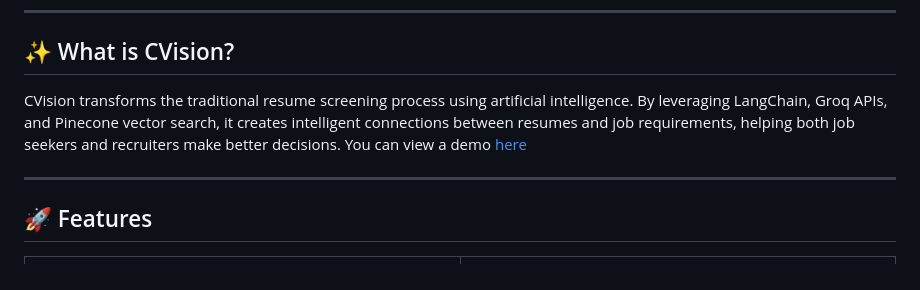
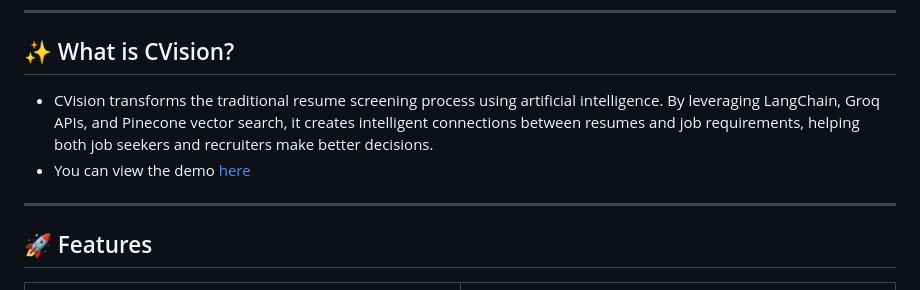
Before and after one commit to sameeran4218/CVision, a Markdown page: README.md, the part around the change. Drawn GitHub-style.

```diff
--- a/README.md
+++ b/README.md
@@ -19,8 +19,8 @@
 
 ## ✨ What is CVision?
 
-CVision transforms the traditional resume screening process using artificial intelligence. By leveraging LangChain, Groq APIs, and Pinecone vector search, it creates intelligent connections between resumes and job requirements, helping both job seekers and recruiters make better decisions.
-You can view a demo [here](https://youtu.be/g1Y-4byQIcc)
+- CVision transforms the traditional resume screening process using artificial intelligence. By leveraging LangChain, Groq APIs, and Pinecone vector search, it creates intelligent connections between resumes and job requirements, helping both job seekers and recruiters make better decisions.
+- You can view the demo [here](https://youtu.be/g1Y-4byQIcc)
 
 ---
 
```
